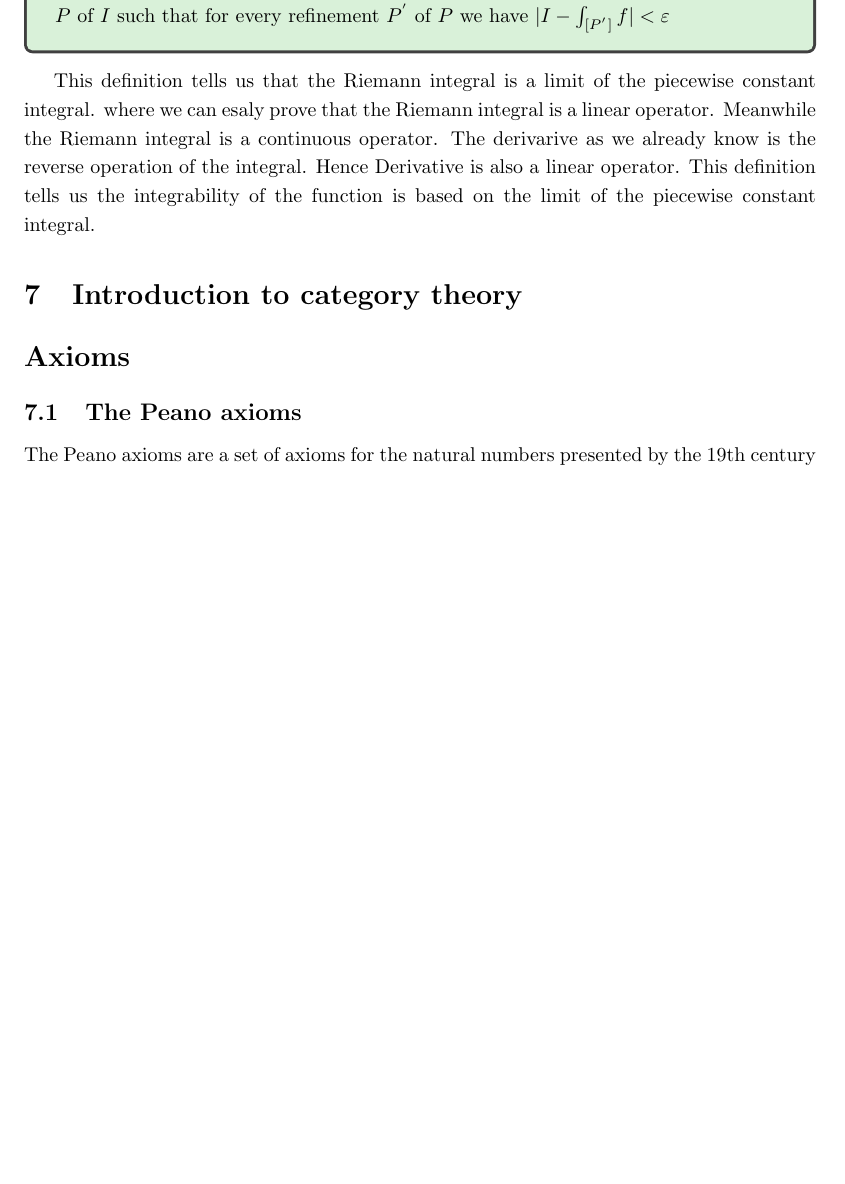
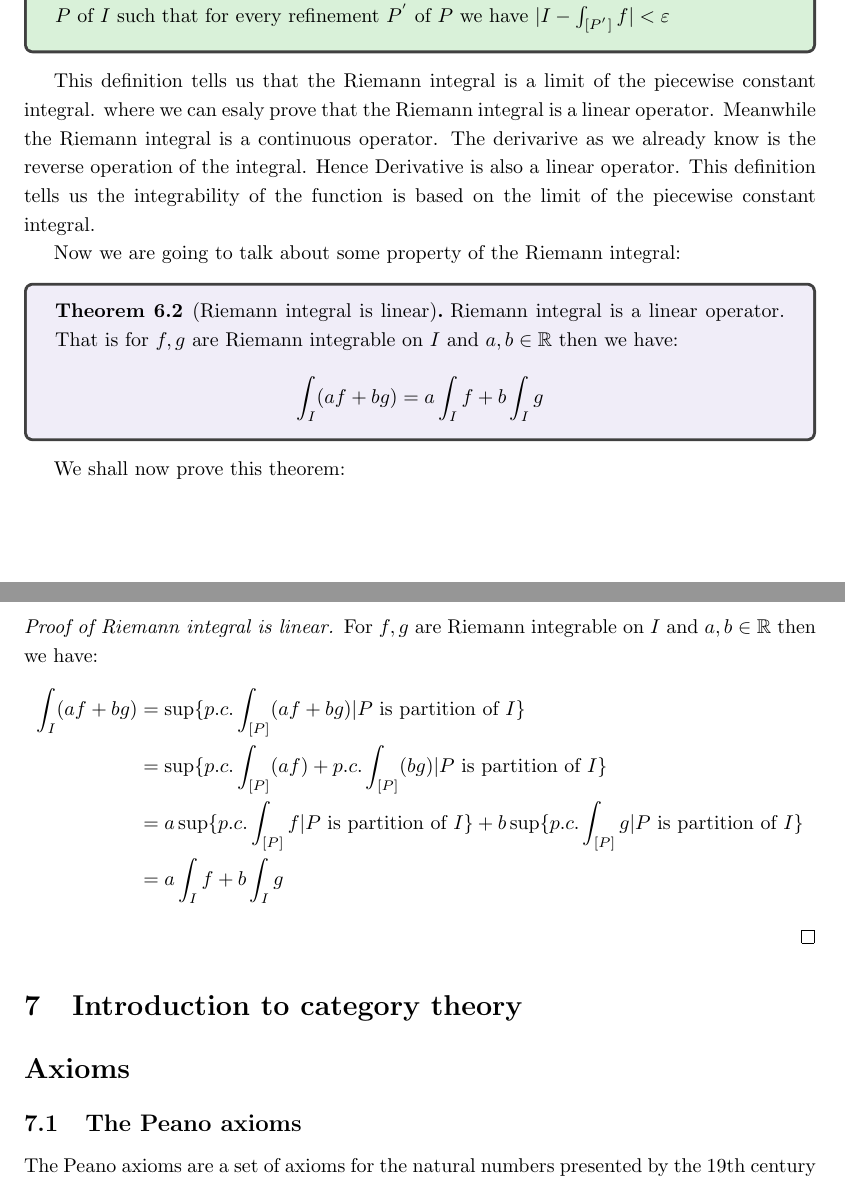
Before and after one commit to Sam-superlab/Math-note, a LaTeX document (Mathnote/Analysis/main.tex): part of page 23 of 25 before the commit and two parts of pages 23 and 24 of 26 after it, the two joined at a grey line, cut so that both start at the same text, the shorter picture padded with empty space. Compiled offline with pdfLaTeX.

Commit message:
update the theorem and proof of linearity of Riemann integral

```diff
--- a/Mathnote/Analysis/main.tex
+++ b/Mathnote/Analysis/main.tex
@@ -892,9 +892,25 @@ The derivarive as we already know is the reverse operation of the integral. Henc
 This definition tells us the integrability of the function is based on the limit of the piecewise constant integral.
 
 
+Now we are going to talk about some property of the Riemann integral:
+\begin{theorem}[Riemann integral is linear]
+Riemann integral is a linear operator. That is for $f,g$ are Riemann integrable on $I$ and $a,b\in \R$ then we have:
+$$\int_{I}(af+bg)=a\int_{I}f+b\int_{I}g$$
+\end{theorem}
 
+We shall now prove this theorem:
 
-
+\begin{proof}[Proof of Riemann integral is linear]
+  For $f,g$ are Riemann integrable on $I$ and $a,b\in \R$ then we have:
+  \begin{equation*}
+    \begin{aligned}
+      \int_{I}(af+bg) &= \sup\{p.c.\int_{[P]}(af+bg)|P \text{ is partition of } I\}\\
+      &= \sup\{p.c.\int_{[P]}(af)+p.c.\int_{[P]}(bg)|P \text{ is partition of } I\}\\
+      &= a\sup\{p.c.\int_{[P]}f|P \text{ is partition of } I\}+b\sup\{p.c.\int_{[P]}g|P \text{ is partition of } I\}\\
+      &= a\int_{I}f+b\int_{I}g
+    \end{aligned}
+  \end{equation*}
+\end{proof}
 
 
 
```
Also changed, not shown: Mathnote/Analysis/main.pdf.
